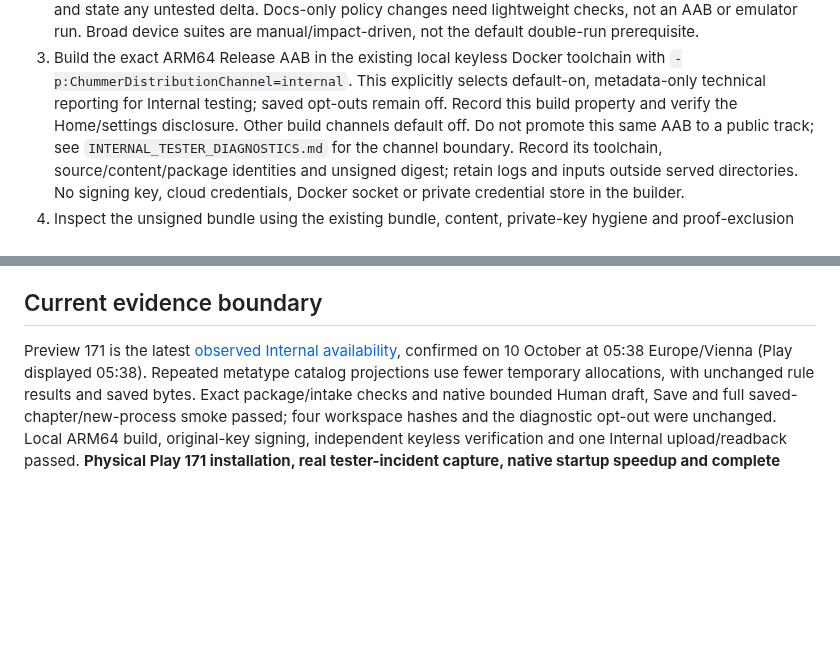
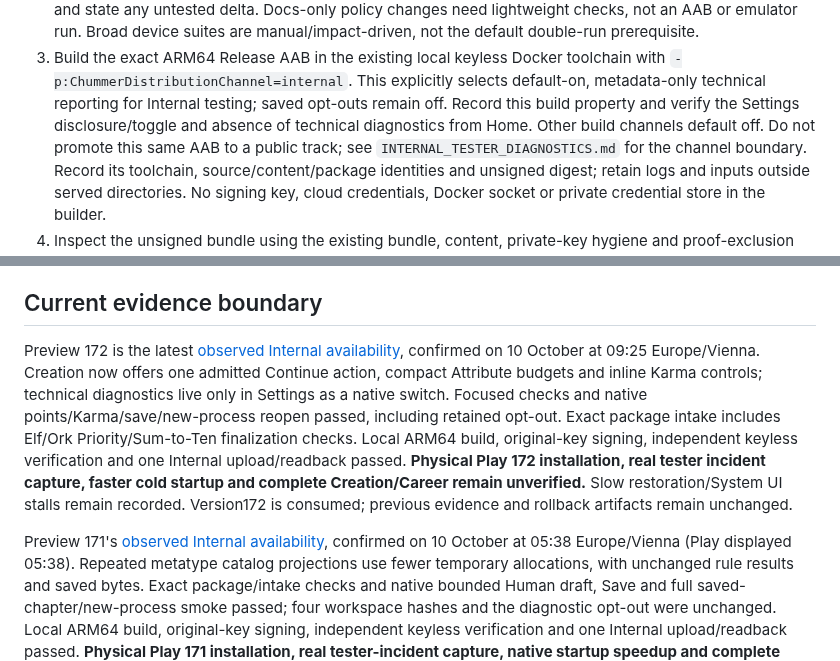
Before and after one commit to ArchonMegalon/chummer-android, a Markdown page: docs/LOCAL_INTERNAL_DELIVERY.md, 2 parts joined by grey strips. Rendered like a GitHub page; blank space fills up the shorter version.

Commit message:
Record Preview 172 Internal availability and flat Creation scope

```diff
--- a/docs/LOCAL_INTERNAL_DELIVERY.md
+++ b/docs/LOCAL_INTERNAL_DELIVERY.md
@@ -85,8 +85,9 @@ here changes protected merge checks, signing or Play authorization.
 3. Build the exact ARM64 Release AAB in the existing local keyless Docker
    toolchain with `-p:ChummerDistributionChannel=internal`. This explicitly selects
    default-on, metadata-only technical reporting for Internal testing; saved
-   opt-outs remain off. Record this build property and verify the Home/settings
-   disclosure. Other build channels default off. Do not promote this same AAB to
+   opt-outs remain off. Record this build property and verify the Settings
+   disclosure/toggle and absence of technical diagnostics from Home. Other build
+   channels default off. Do not promote this same AAB to
    a public track; see `INTERNAL_TESTER_DIAGNOSTICS.md` for the channel boundary.
    Record its toolchain, source/content/package identities and unsigned
    digest; retain logs and inputs outside served directories. No signing key,
@@ -131,7 +132,19 @@ stored data, not an Android downgrade. Keep the previous artifact and evidence.
 
 ## Current evidence boundary
 
-Preview 171 is the latest [observed Internal availability](../play/evidence/preview171-internal-observation.md),
+Preview 172 is the latest [observed Internal availability](../play/evidence/preview172-internal-observation.md),
+confirmed on 10 October at 09:25 Europe/Vienna. Creation now offers one admitted
+Continue action, compact Attribute budgets and inline Karma controls; technical
+diagnostics live only in Settings as a native switch. Focused checks and native
+points/Karma/save/new-process reopen passed, including retained opt-out. Exact
+package intake includes Elf/Ork Priority/Sum-to-Ten finalization checks. Local
+ARM64 build, original-key signing, independent keyless verification and one
+Internal upload/readback passed. **Physical Play 172 installation, real tester
+incident capture, faster cold startup and complete Creation/Career remain
+unverified.** Slow restoration/System UI stalls remain recorded. Version172 is
+consumed; previous evidence and rollback artifacts remain unchanged.
+
+Preview 171's [observed Internal availability](../play/evidence/preview171-internal-observation.md),
 confirmed on 10 October at 05:38 Europe/Vienna (Play displayed 05:38). Repeated
 metatype catalog projections use fewer temporary allocations, with unchanged
 rule results and saved bytes. Exact package/intake checks and native bounded
```
Also changed, not shown: play/evidence/preview172-internal-observation.md (added, +99 -0 lines).
